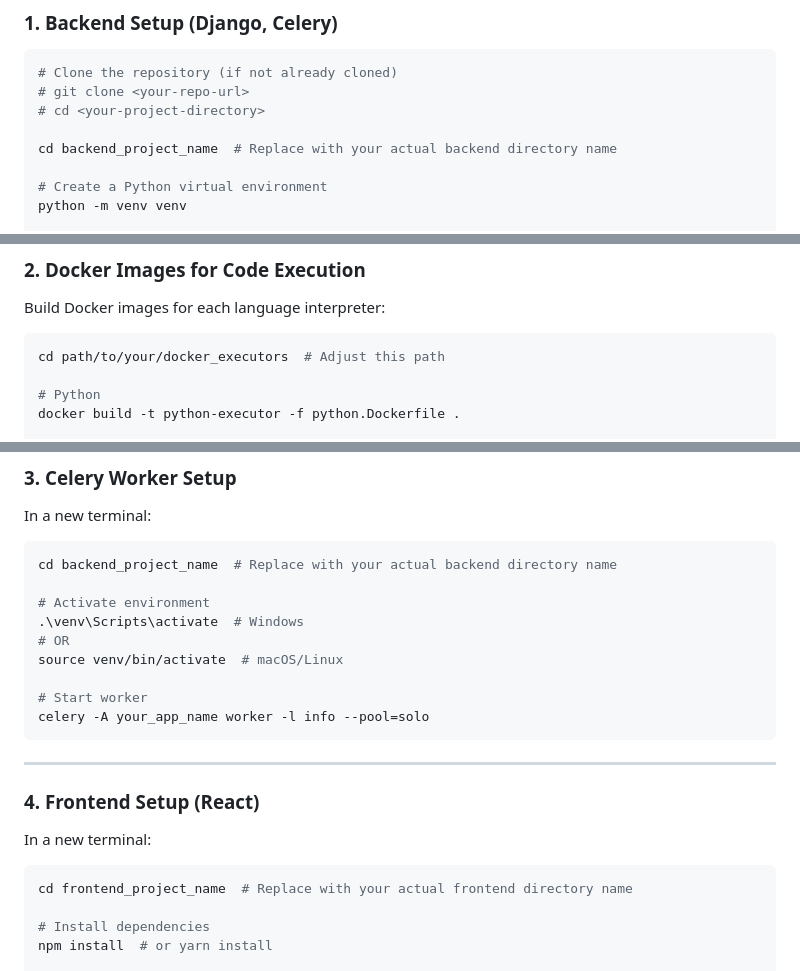
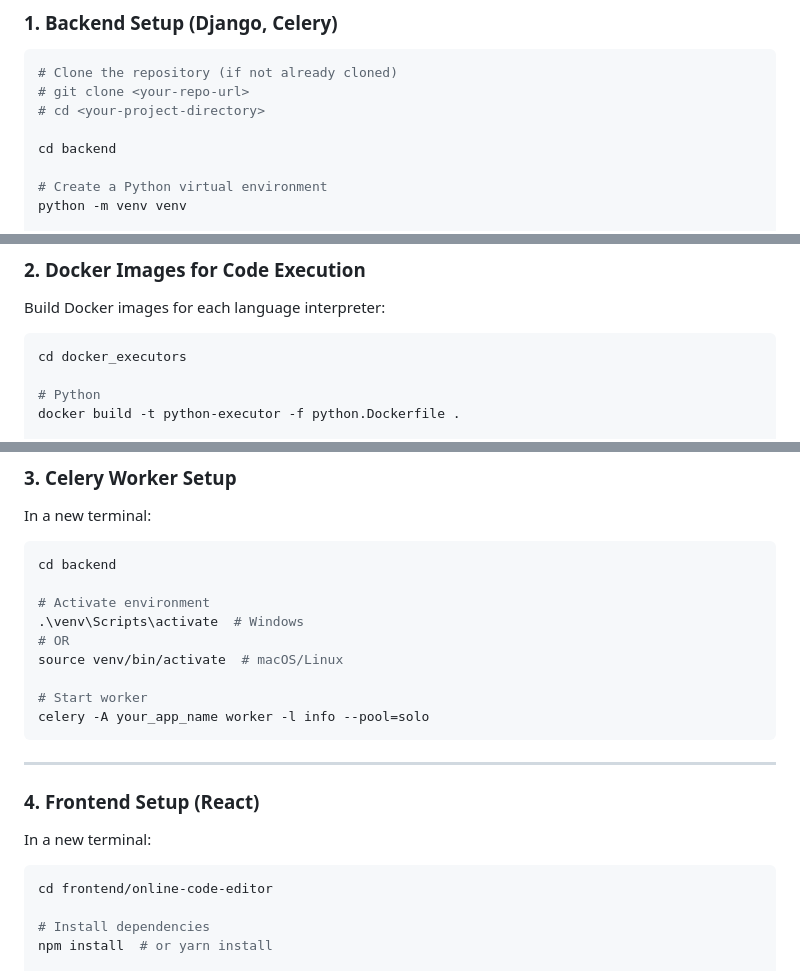
Before and after one commit to DamyKS/web_based_code_editor, a Markdown page: README.md, 3 parts joined by grey strips. Drawn GitHub-style.

````diff
--- a/README.md
+++ b/README.md
@@ -66,7 +66,7 @@ Ensure you have the following installed:
 # git clone <your-repo-url>
 # cd <your-project-directory>
 
-cd backend_project_name  # Replace with your actual backend directory name
+cd backend
 
 # Create a Python virtual environment
 python -m venv venv
@@ -94,7 +94,7 @@ python manage.py runserver
 Build Docker images for each language interpreter:
 
 ```bash
-cd path/to/your/docker_executors  # Adjust this path
+cd docker_executors
 
 # Python
 docker build -t python-executor -f python.Dockerfile .
@@ -116,7 +116,7 @@ docker images
 In a new terminal:
 
 ```bash
-cd backend_project_name  # Replace with your actual backend directory name
+cd backend
 
 # Activate environment
 .\venv\Scripts\activate  # Windows
@@ -134,7 +134,7 @@ celery -A your_app_name worker -l info --pool=solo
 In a new terminal:
 
 ```bash
-cd frontend_project_name  # Replace with your actual frontend directory name
+cd frontend/online-code-editor
 
 # Install dependencies
 npm install  # or yarn install
````
Also changed, not shown: other parts of README.md (+0 -3 lines).
